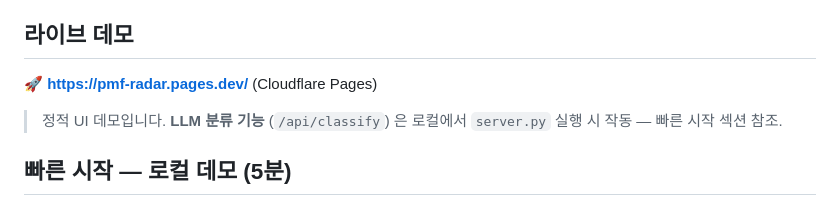
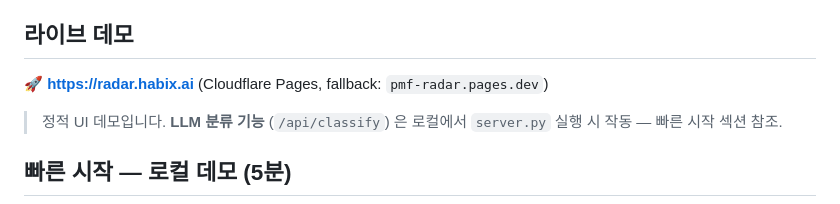
Before and after one commit to kimsanguine/pmf_radar, a Markdown page: README.md, the part around the change. Rendered like a GitHub page.

Commit message:
docs: 라이브 데모 URL 을 radar.habix.ai custom domain 으로 갱신
Cloudflare Pages custom domain (radar.habix.ai) 활성화 완료 — Universal SSL (Google Trust Services WE1) 발급, Pages domain status active.
pmf-radar.pages.dev 는 fallback 으로 명시.

Co-Authored-By: Claude Opus 4.7 (1M context) <noreply@anthropic.com>

```diff
--- a/README.md
+++ b/README.md
@@ -29,7 +29,7 @@
 
 ## 라이브 데모
 
-🚀 **https://pmf-radar.pages.dev/** (Cloudflare Pages)
+🚀 **https://radar.habix.ai** (Cloudflare Pages, fallback: `pmf-radar.pages.dev`)
 
 > 정적 UI 데모입니다. **LLM 분류 기능** (`/api/classify`) 은 로컬에서 `server.py` 실행 시 작동 — 빠른 시작 섹션 참조.
 
```
